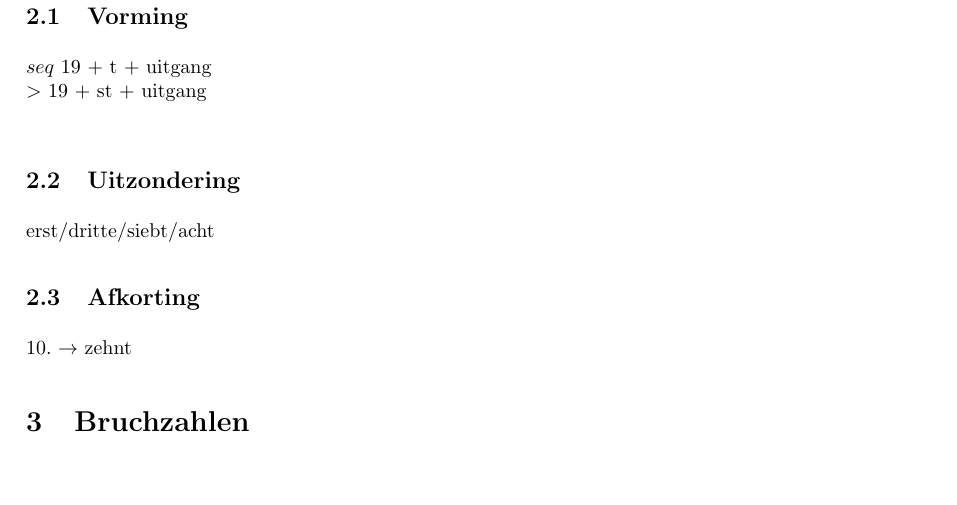
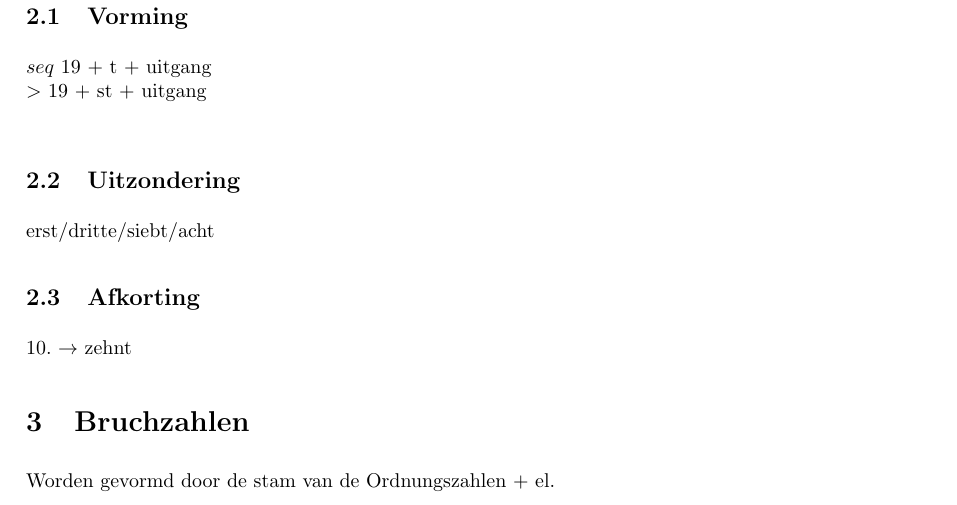
Before and after one commit to warreee/Duits_voor_Nederlandstaligen, a LaTeX thesis (main.tex, which reads tex/kapitel7_die_zahlen.tex): part of page 31 of 53, cut so that both start at the same text. Compiled offline with pdfLaTeX.

Commit message:
kapitel 7

```diff
--- a/tex/kapitel7_die_zahlen.tex
+++ b/tex/kapitel7_die_zahlen.tex
@@ -68,5 +68,5 @@ erst/dritte/siebt/acht
 10. $\rightarrow$ zehnt
 
 \section{Bruchzahlen}
-
+Worden gevormd door de stam van de Ordnungszahlen + el.
 \end{document}
```
